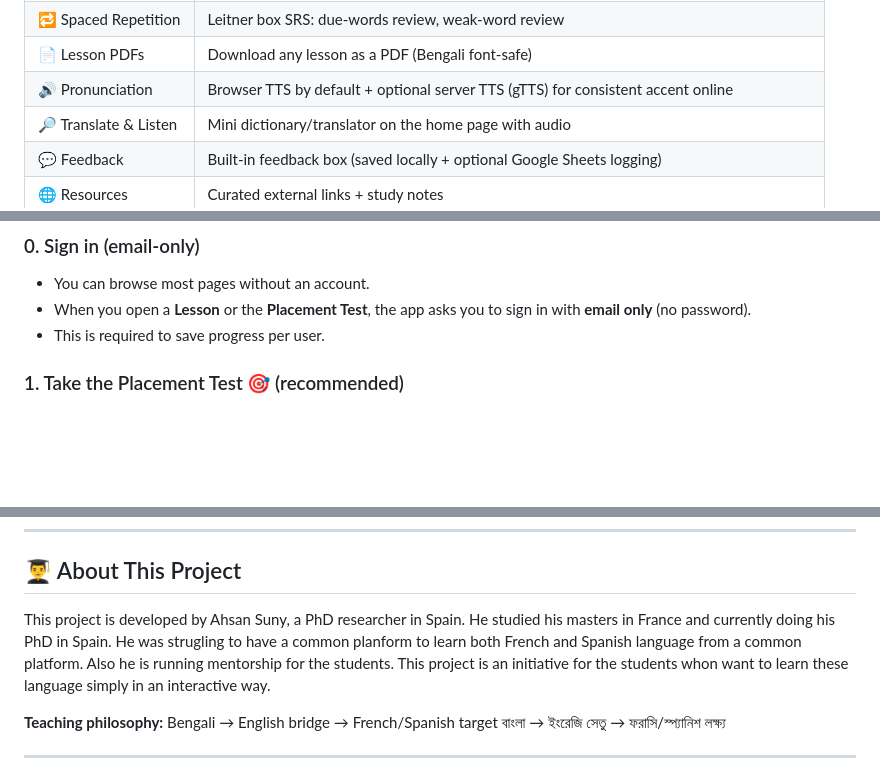
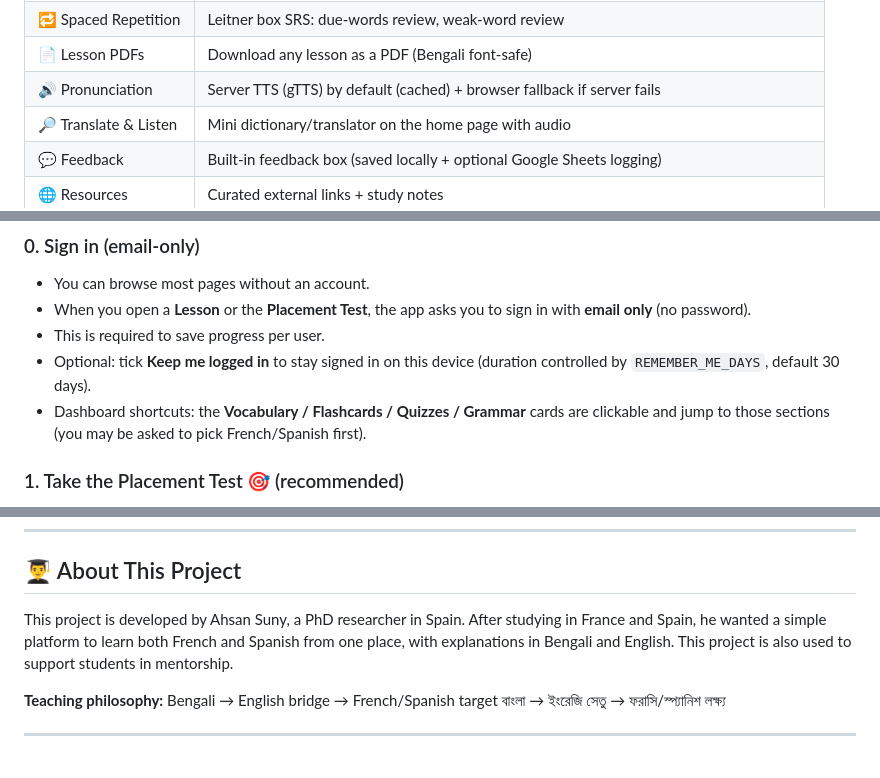
Before and after one commit to Ahsan728/Language_Coach, a Markdown page: README.md, 3 parts joined by grey strips. GitHub-like rendering; blank space fills up the shorter version.

```diff
--- a/README.md
+++ b/README.md
@@ -26,7 +26,7 @@ A fully local language learning web application built in Python (Flask). Designe
 | 🗣️ Speaking | Speak into your mic and match words/phrases (browser speech recognition) |
 | 🔁 Spaced Repetition | Leitner box SRS: due-words review, weak-word review |
 | 📄 Lesson PDFs | Download any lesson as a PDF (Bengali font-safe) |
-| 🔊 Pronunciation | Browser TTS by default + optional server TTS (gTTS) for consistent accent online |
+| 🔊 Pronunciation | Server TTS (gTTS) by default (cached) + browser fallback if server fails |
 | 🔎 Translate & Listen | Mini dictionary/translator on the home page with audio |
 | 💬 Feedback | Built-in feedback box (saved locally + optional Google Sheets logging) |
 | 🌐 Resources | Curated external links + study notes |
@@ -183,6 +183,8 @@ The app **auto-reloads JSON** when files change — edit content while the serve
 - You can browse most pages without an account.
 - When you open a **Lesson** or the **Placement Test**, the app asks you to sign in with **email only** (no password).
 - This is required to save progress per user.
+- Optional: tick **Keep me logged in** to stay signed in on this device (duration controlled by `REMEMBER_ME_DAYS`, default 30 days).
+- Dashboard shortcuts: the **Vocabulary / Flashcards / Quizzes / Grammar** cards are clickable and jump to those sections (you may be asked to pick French/Spanish first).
 
 ### 1. Take the Placement Test 🎯 (recommended)
 - From a language page, click **Placement Test**.
@@ -437,9 +446,7 @@ Then reload from the **Web** tab.
 
 ## 👨‍🎓 About This Project
 
-This project is developed by Ahsan Suny, a PhD researcher in Spain. He studied his masters in France and currently doing his PhD in Spain.
-He was strugling to have a common planform to learn both French and Spanish language from a common platform. Also he is running mentorship for the
-students. This project is an initiative for the students whon want to learn these language simply in an interactive way.
+This project is developed by Ahsan Suny, a PhD researcher in Spain. After studying in France and Spain, he wanted a simple platform to learn both French and Spanish from one place, with explanations in Bengali and English. This project is also used to support students in mentorship.
 
 **Teaching philosophy:**
 Bengali → English bridge → French/Spanish target
```
Also changed, not shown: other parts of README.md (+24 -17 lines).
